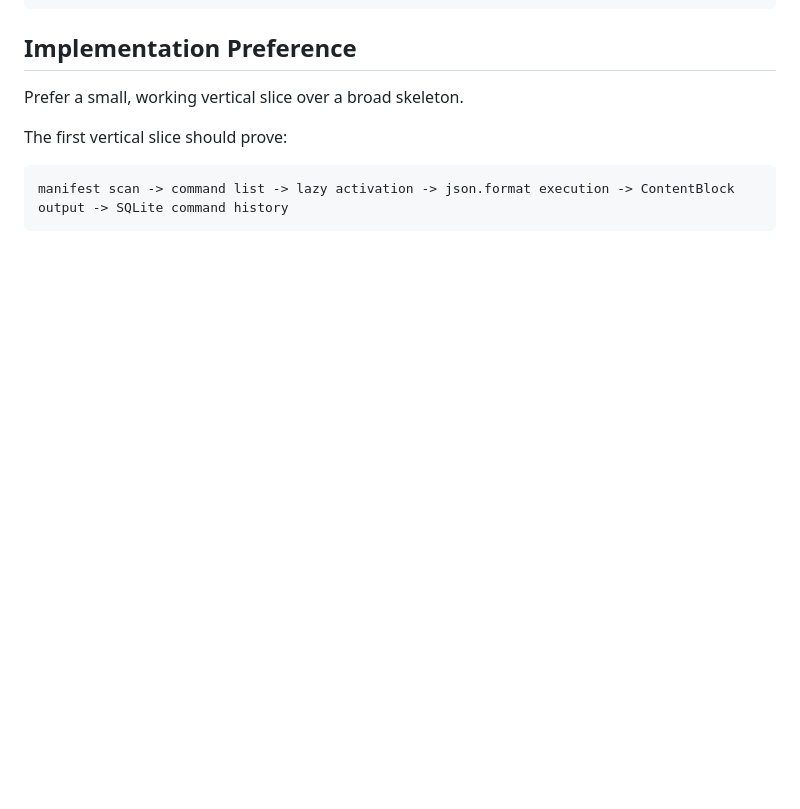
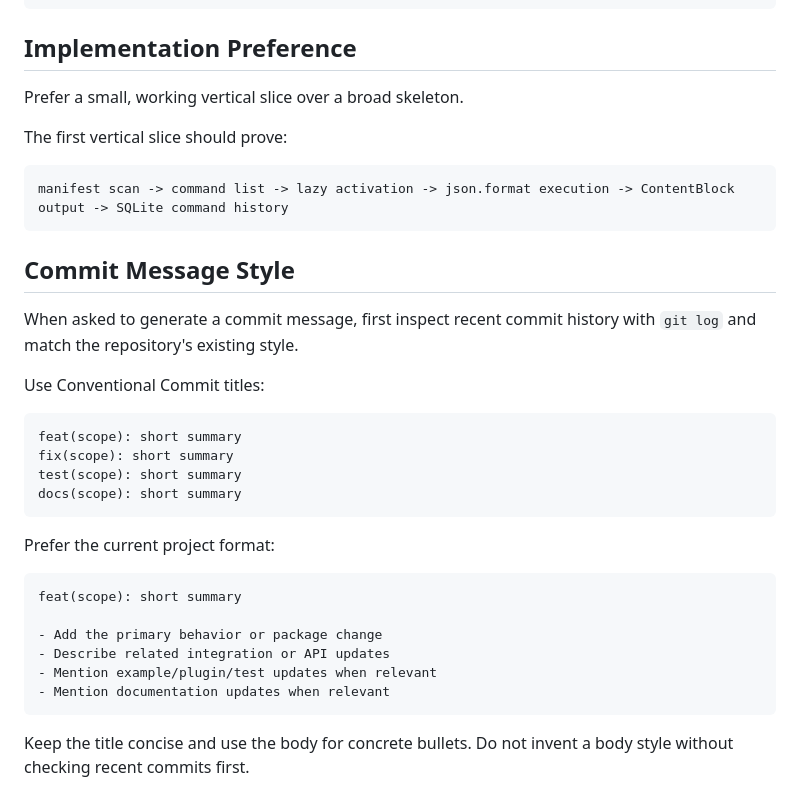
Before and after one commit to origin-coding/tooldeck, a Markdown page: AGENTS.md, the part around the change. GitHub-like rendering; blank space fills up the shorter version.

Commit message:
docs(agents): add commit message style guidance
- Document the repository's preferred Conventional Commit format
- Require checking recent git history before generating commit messages
- Capture the current title and bullet body style for future agent work

````diff
--- a/AGENTS.md
+++ b/AGENTS.md
@@ -132,3 +132,29 @@ The first vertical slice should prove:
 ```text
 manifest scan -> command list -> lazy activation -> json.format execution -> ContentBlock output -> SQLite command history
 ```
+
+## Commit Message Style
+
+When asked to generate a commit message, first inspect recent commit history with `git log` and match the repository's existing style.
+
+Use Conventional Commit titles:
+
+```text
+feat(scope): short summary
+fix(scope): short summary
+test(scope): short summary
+docs(scope): short summary
+```
+
+Prefer the current project format:
+
+```text
+feat(scope): short summary
+
+- Add the primary behavior or package change
+- Describe related integration or API updates
+- Mention example/plugin/test updates when relevant
+- Mention documentation updates when relevant
+```
+
+Keep the title concise and use the body for concrete bullets. Do not invent a body style without checking recent commits first.
````
